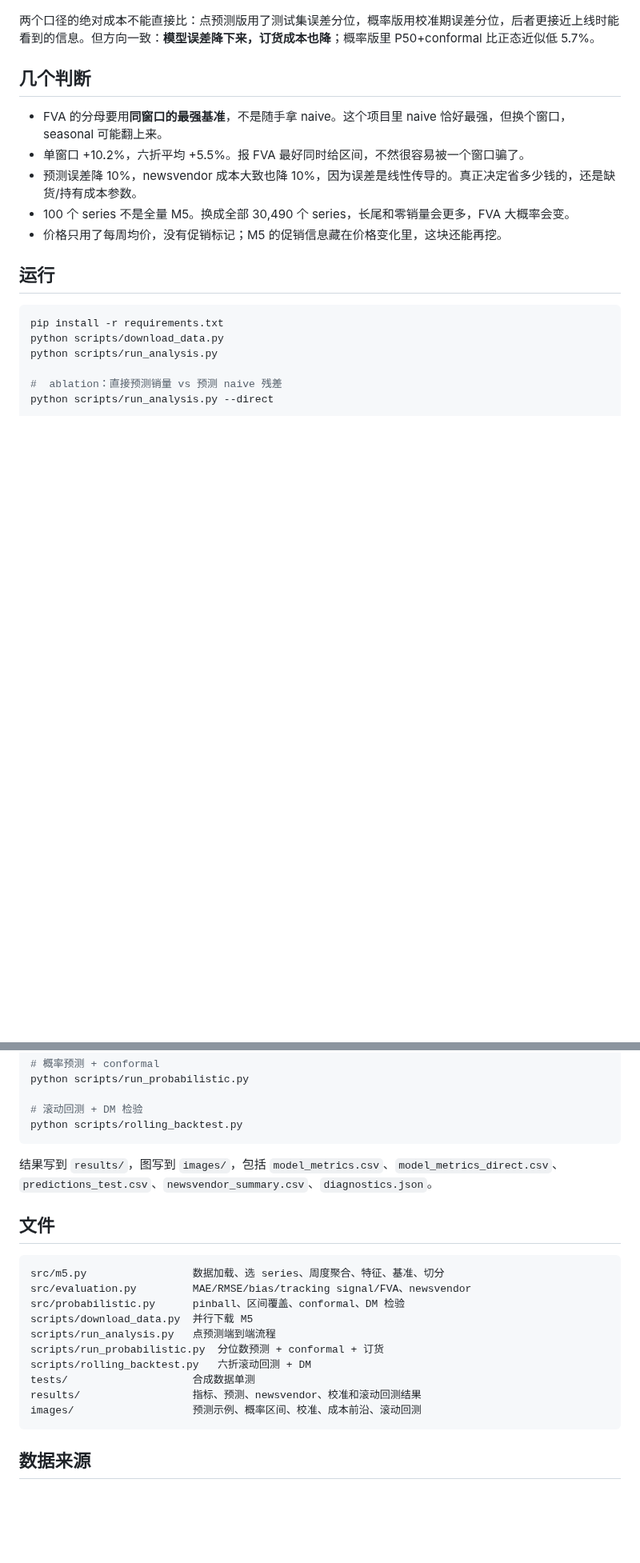
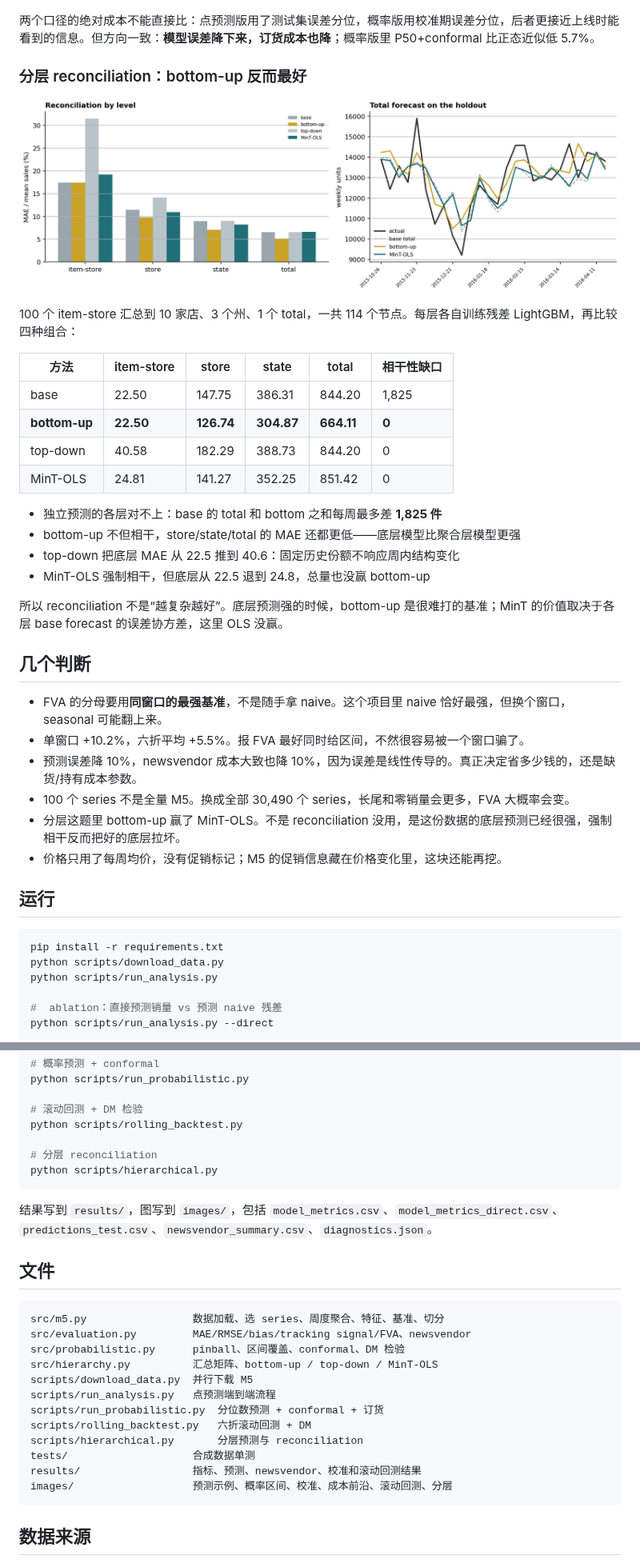
Before and after one commit to lingtao-meng/lstm-attention-demand-forecasting, a Markdown page: README.md, 2 parts joined by grey strips. Shown at 80% size. Rendered like a GitHub page; pictures changed too: images/hierarchical.png (added); blank space fills up the shorter version.

Commit message:
feat: 加了分层 reconciliation，结果 bottom-up 赢了

````diff
--- a/README.md
+++ b/README.md
@@ -120,12 +120,33 @@ FVA 本来就不是模型属性，跟窗口、品类、促销节奏都有关系
 
 两个口径的绝对成本不能直接比：点预测版用了测试集误差分位，概率版用校准期误差分位，后者更接近上线时能看到的信息。但方向一致：**模型误差降下来，订货成本也降**；概率版里 P50+conformal 比正态近似低 5.7%。
 
+### 分层 reconciliation：bottom-up 反而最好
+
+![分层](images/hierarchical.png)
+
+100 个 item-store 汇总到 10 家店、3 个州、1 个 total，一共 114 个节点。每层各自训练残差 LightGBM，再比较四种组合：
+
+| 方法 | item-store | store | state | total | 相干性缺口 |
+|---|---|---|---|---|---|
+| base | 22.50 | 147.75 | 386.31 | 844.20 | 1,825 |
+| **bottom-up** | **22.50** | **126.74** | **304.87** | **664.11** | **0** |
+| top-down | 40.58 | 182.29 | 388.73 | 844.20 | 0 |
+| MinT-OLS | 24.81 | 141.27 | 352.25 | 851.42 | 0 |
+
+- 独立预测的各层对不上：base 的 total 和 bottom 之和每周最多差 **1,825 件**
+- bottom-up 不但相干，store/state/total 的 MAE 还都更低——底层模型比聚合层模型更强
+- top-down 把底层 MAE 从 22.5 推到 40.6：固定历史份额不响应周内结构变化
+- MinT-OLS 强制相干，但底层从 22.5 退到 24.8，总量也没赢 bottom-up
+
+所以 reconciliation 不是“越复杂越好”。底层预测强的时候，bottom-up 是很难打的基准；MinT 的价值取决于各层 base forecast 的误差协方差，这里 OLS 没赢。
+
 ## 几个判断
 
 - FVA 的分母要用**同窗口的最强基准**，不是随手拿 naive。这个项目里 naive 恰好最强，但换个窗口，seasonal 可能翻上来。
 - 单窗口 +10.2%，六折平均 +5.5%。报 FVA 最好同时给区间，不然很容易被一个窗口骗了。
 - 预测误差降 10%，newsvendor 成本大致也降 10%，因为误差是线性传导的。真正决定省多少钱的，还是缺货/持有成本参数。
 - 100 个 series 不是全量 M5。换成全部 30,490 个 series，长尾和零销量会更多，FVA 大概率会变。
+- 分层这题里 bottom-up 赢了 MinT-OLS。不是 reconciliation 没用，是这份数据的底层预测已经很强，强制相干反而把好的底层拉坏。
 - 价格只用了每周均价，没有促销标记；M5 的促销信息藏在价格变化里，这块还能再挖。
 
 ## 运行
@@ -143,6 +164,9 @@ python scripts/run_probabilistic.py
 
 # 滚动回测 + DM 检验
 python scripts/rolling_backtest.py
+
+# 分层 reconciliation
+python scripts/hierarchical.py
 ```
 
 结果写到 `results/`，图写到 `images/`，包括 `model_metrics.csv`、`model_metrics_direct.csv`、`predictions_test.csv`、`newsvendor_summary.csv`、`diagnostics.json`。
@@ -153,13 +177,15 @@ python scripts/rolling_backtest.py
 src/m5.py                 数据加载、选 series、周度聚合、特征、基准、切分
 src/evaluation.py         MAE/RMSE/bias/tracking signal/FVA、newsvendor
 src/probabilistic.py      pinball、区间覆盖、conformal、DM 检验
+src/hierarchy.py          汇总矩阵、bottom-up / top-down / MinT-OLS
 scripts/download_data.py  并行下载 M5
 scripts/run_analysis.py   点预测端到端流程
 scripts/run_probabilistic.py  分位数预测 + conformal + 订货
 scripts/rolling_backtest.py   六折滚动回测 + DM
+scripts/hierarchical.py       分层预测与 reconciliation
 tests/                    合成数据单测
 results/                  指标、预测、newsvendor、校准和滚动回测结果
-images/                   预测示例、概率区间、校准、成本前沿、滚动回测
+images/                   预测示例、概率区间、校准、成本前沿、滚动回测、分层
 ```
 
 ## 数据来源
````
Also changed, not shown: 7 other files.
